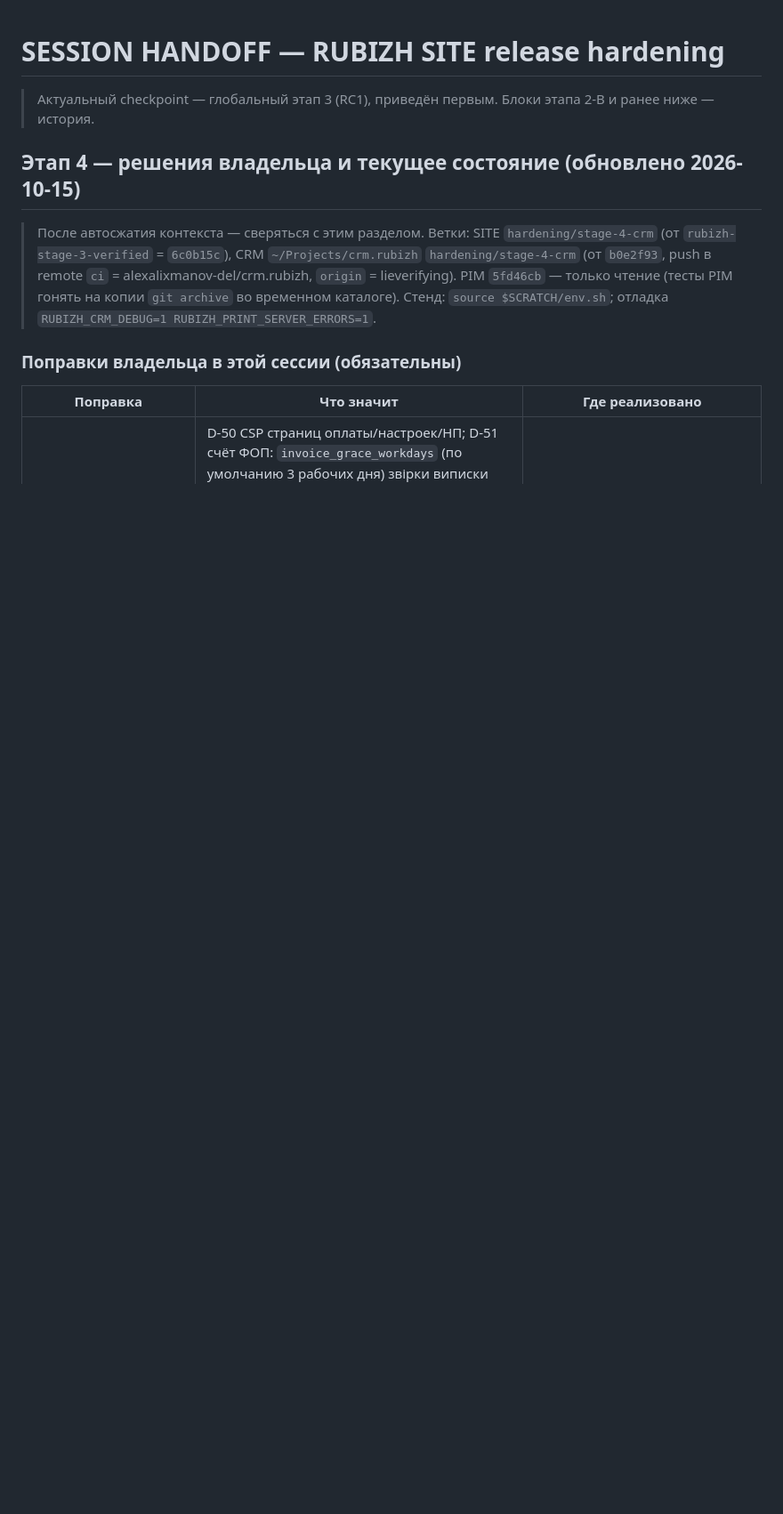
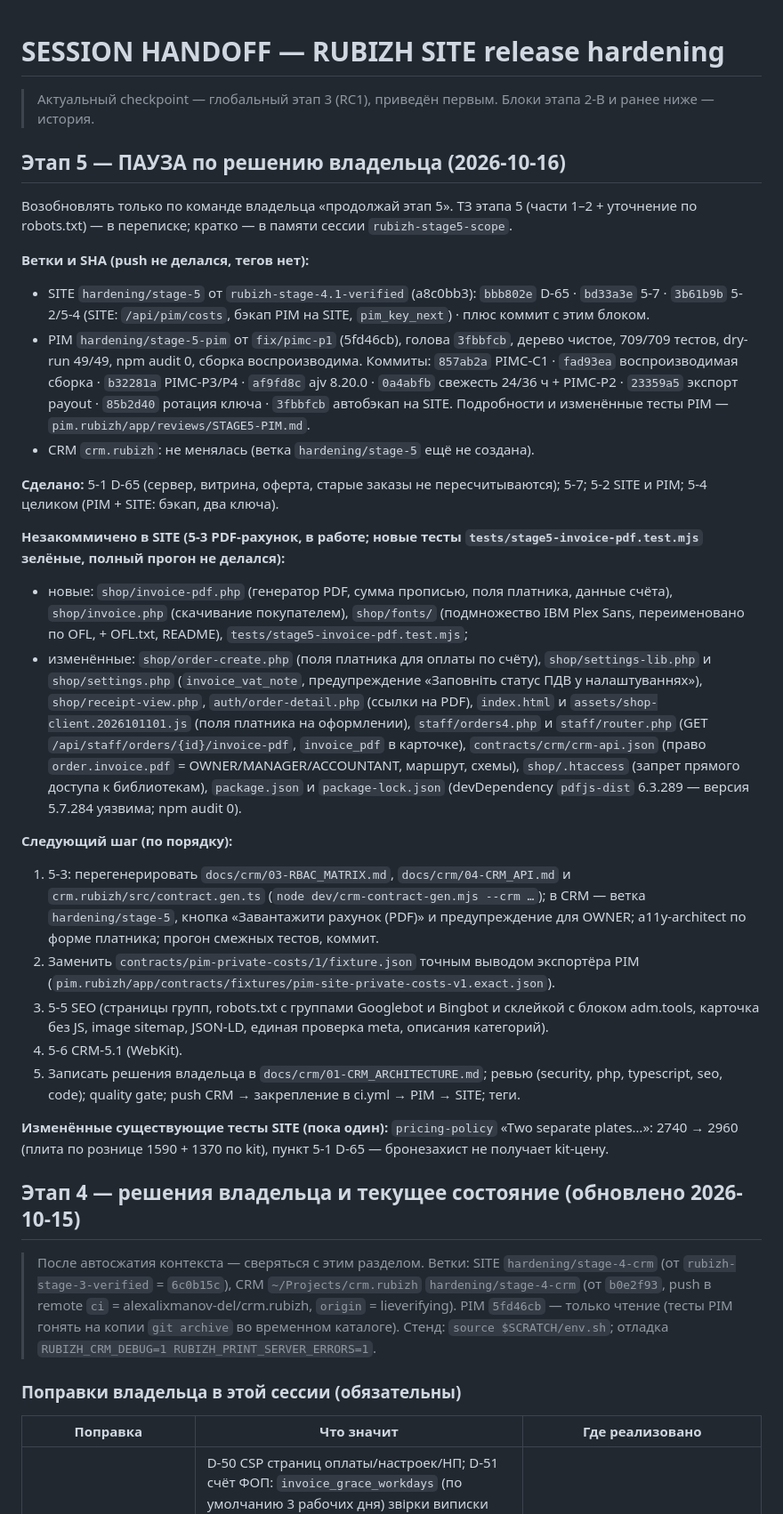
Before and after one commit to alexalixmanov-del/rubizh, a Markdown page: docs/release-hardening/SESSION_HANDOFF.md, the part around the change. Shown at 89% size. Drawn GitHub-style; blank space fills up the shorter version.

Commit message:
SESSION_HANDOFF: stage 5 paused by the owner — done (D-65, 5-7, 5-2, 5-4 SITE and PIM), uncommitted 5-3 files, next steps, branches and SHAs

```diff
--- a/docs/release-hardening/SESSION_HANDOFF.md
+++ b/docs/release-hardening/SESSION_HANDOFF.md
@@ -1,6 +1,30 @@
 # SESSION HANDOFF — RUBIZH SITE release hardening
 
 > Актуальный checkpoint — глобальный этап 3 (RC1), приведён первым. Блоки этапа 2-B и ранее ниже — история.
+
+## Этап 5 — ПАУЗА по решению владельца (2026-10-16)
+
+Возобновлять только по команде владельца «продолжай этап 5». ТЗ этапа 5 (части 1–2 + уточнение по robots.txt) — в переписке; кратко — в памяти сессии `rubizh-stage5-scope`.
+
+**Ветки и SHA (push не делался, тегов нет):**
+- SITE `hardening/stage-5` от `rubizh-stage-4.1-verified` (a8c0bb3): `bbb802e` D-65 · `bd33a3e` 5-7 · `3b61b9b` 5-2/5-4 (SITE: `/api/pim/costs`, бэкап PIM на SITE, `pim_key_next`) · плюс коммит с этим блоком.
+- PIM `hardening/stage-5-pim` от `fix/pimc-p1` (5fd46cb), голова `3fbbfcb`, дерево чистое, 709/709 тестов, dry-run 49/49, npm audit 0, сборка воспроизводима. Коммиты: `857ab2a` PIMC-C1 · `fad93ea` воспроизводимая сборка · `b32281a` PIMC-P3/P4 · `af9fd8c` ajv 8.20.0 · `0a4abfb` свежесть 24/36 ч + PIMC-P2 · `23359a5` экспорт payout · `85b2d40` ротация ключа · `3fbbfcb` автобэкап на SITE. Подробности и изменённые тесты PIM — `pim.rubizh/app/reviews/STAGE5-PIM.md`.
+- CRM `crm.rubizh`: не менялась (ветка `hardening/stage-5` ещё не создана).
+
+**Сделано:** 5-1 D-65 (сервер, витрина, оферта, старые заказы не пересчитываются); 5-7; 5-2 SITE и PIM; 5-4 целиком (PIM + SITE: бэкап, два ключа).
+
+**Незакоммичено в SITE (5-3 PDF-рахунок, в работе; новые тесты `tests/stage5-invoice-pdf.test.mjs` зелёные, полный прогон не делался):**
+- новые: `shop/invoice-pdf.php` (генератор PDF, сумма прописью, поля платника, данные счёта), `shop/invoice.php` (скачивание покупателем), `shop/fonts/` (подмножество IBM Plex Sans, переименовано по OFL, + OFL.txt, README), `tests/stage5-invoice-pdf.test.mjs`;
+- изменённые: `shop/order-create.php` (поля платника для оплаты по счёту), `shop/settings-lib.php` и `shop/settings.php` (`invoice_vat_note`, предупреждение «Заповніть статус ПДВ у налаштуваннях»), `shop/receipt-view.php`, `auth/order-detail.php` (ссылки на PDF), `index.html` и `assets/shop-client.2026101101.js` (поля платника на оформлении), `staff/orders4.php` и `staff/router.php` (GET `/api/staff/orders/{id}/invoice-pdf`, `invoice_pdf` в карточке), `contracts/crm/crm-api.json` (право `order.invoice.pdf` = OWNER/MANAGER/ACCOUNTANT, маршрут, схемы), `shop/.htaccess` (запрет прямого доступа к библиотекам), `package.json` и `package-lock.json` (devDependency `pdfjs-dist` 6.3.289 — версия 5.7.284 уязвима; npm audit 0).
+
+**Следующий шаг (по порядку):**
+1. 5-3: перегенерировать `docs/crm/03-RBAC_MATRIX.md`, `docs/crm/04-CRM_API.md` и `crm.rubizh/src/contract.gen.ts` (`node dev/crm-contract-gen.mjs --crm …`); в CRM — ветка `hardening/stage-5`, кнопка «Завантажити рахунок (PDF)» и предупреждение для OWNER; a11y-architect по форме платника; прогон смежных тестов, коммит.
+2. Заменить `contracts/pim-private-costs/1/fixture.json` точным выводом экспортёра PIM (`pim.rubizh/app/contracts/fixtures/pim-site-private-costs-v1.exact.json`).
+3. 5-5 SEO (страницы групп, robots.txt с группами Googlebot и Bingbot и склейкой с блоком adm.tools, карточка без JS, image sitemap, JSON-LD, единая проверка meta, описания категорий).
+4. 5-6 CRM-5.1 (WebKit).
+5. Записать решения владельца в `docs/crm/01-CRM_ARCHITECTURE.md`; ревью (security, php, typescript, seo, code); quality gate; push CRM → закрепление в ci.yml → PIM → SITE; теги.
+
+**Изменённые существующие тесты SITE (пока один):** `pricing-policy` «Two separate plates…»: 2740 → 2960 (плита по рознице 1590 + 1370 по kit), пункт 5-1 D-65 — бронезахист не получает kit-цену.
 
 <!-- STAGE4_PROGRESS_BEGIN -->
 
```
